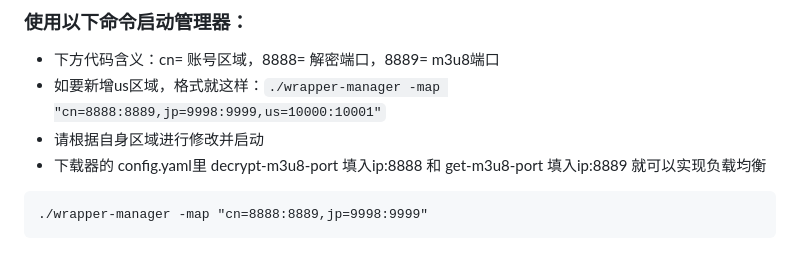
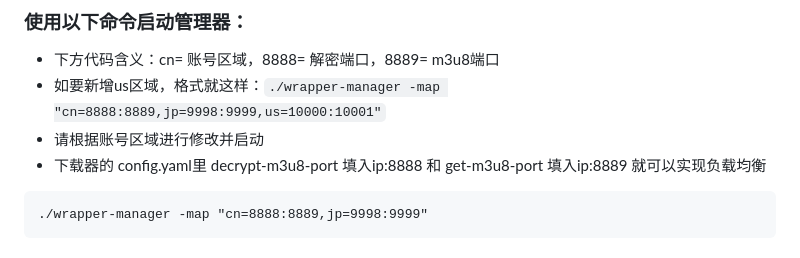
Before and after one commit to sky8282/wrapper-manager-v1, a Markdown page: README.md, the part around the change. Rendered like a GitHub page.

````diff
--- a/README.md
+++ b/README.md
@@ -54,7 +54,7 @@ chmod +x wrapper-manager
 ### 使用以下命令启动管理器：
 * 下方代码含义：cn= 账号区域，8888= 解密端口，8889= m3u8端口
 * 如要新增us区域，格式就这样：`./wrapper-manager -map "cn=8888:8889,jp=9998:9999,us=10000:10001"`
-* 请根据自身区域进行修改并启动
+* 请根据账号区域进行修改并启动
 * 下载器的 config.yaml里 decrypt-m3u8-port 填入ip:8888 和 get-m3u8-port 填入ip:8889 就可以实现负载均衡
 ```text
 ./wrapper-manager -map "cn=8888:8889,jp=9998:9999"
````
